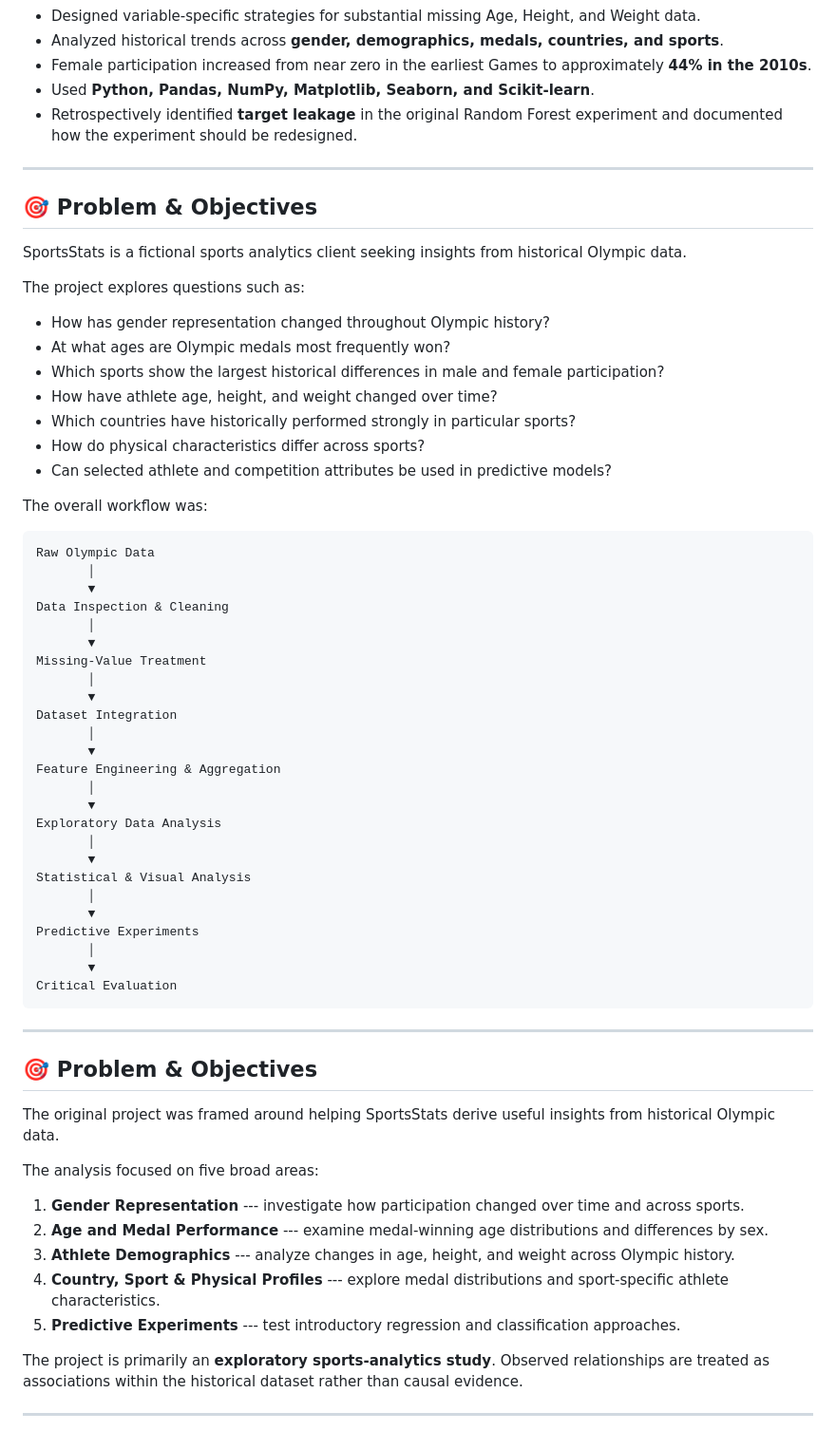
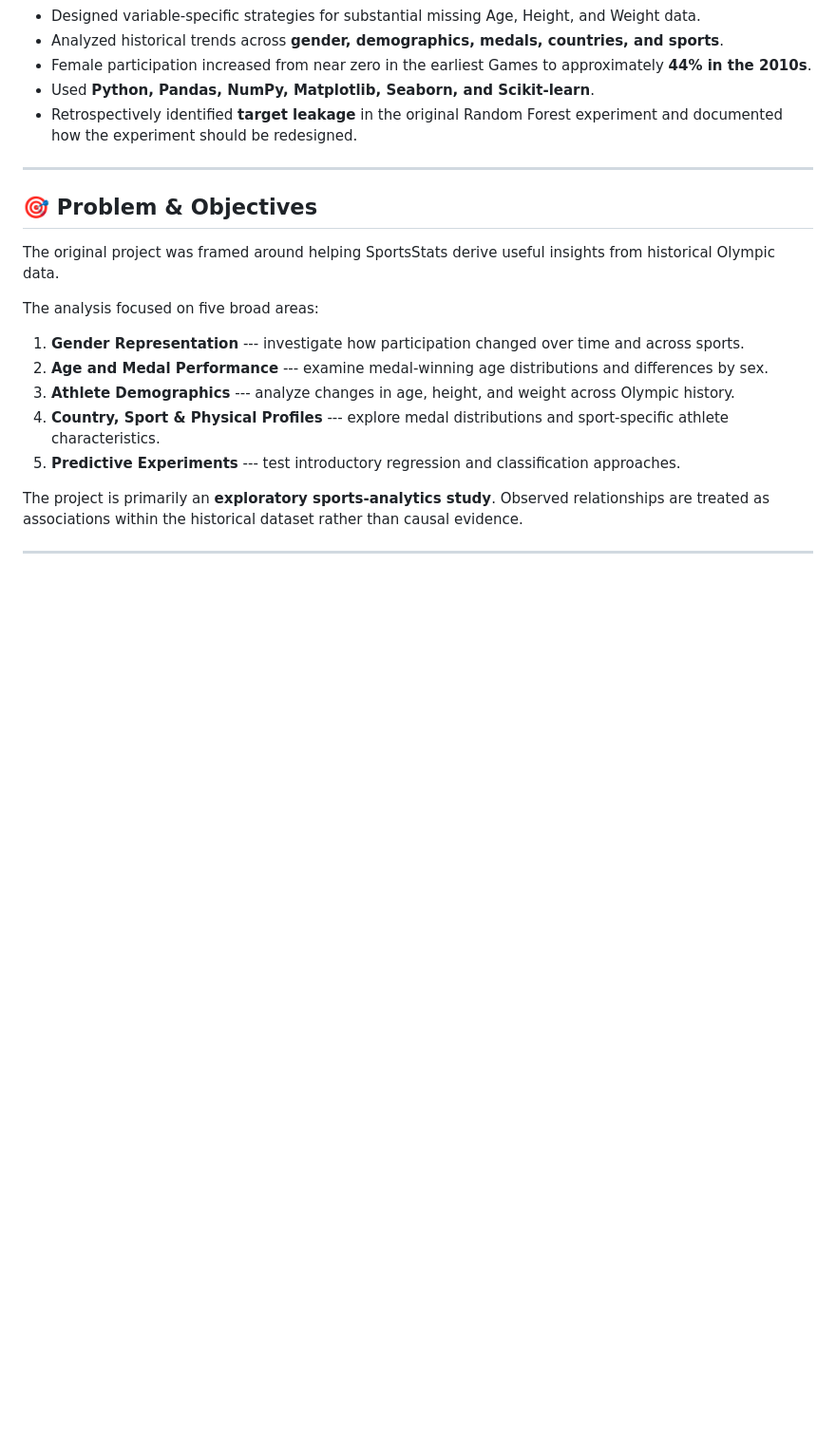
Before and after one commit to GC2407CIZV/Projects, a Markdown page: Olympic Dataset Analysis for SportsStats/README.md, the part around one of its changes. Shown at 95% size. Rendered like a GitHub page; blank space fills up the shorter version.

````diff
--- a/Olympic Dataset Analysis for SportsStats/README.md
+++ b/Olympic Dataset Analysis for SportsStats/README.md
@@ -21,58 +21,6 @@ The project covers the analytical workflow from **data cleaning and missing-valu
 - Retrospectively identified **target leakage** in the original Random Forest experiment and documented how the experiment should be redesigned.
 
 ---
-
-## 🎯 Problem & Objectives
-
-SportsStats is a fictional sports analytics client seeking insights from
-historical Olympic data.
-
-The project explores questions such as:
-
--   How has gender representation changed throughout Olympic history?
--   At what ages are Olympic medals most frequently won?
--   Which sports show the largest historical differences in male and
-    female participation?
--   How have athlete age, height, and weight changed over time?
--   Which countries have historically performed strongly in particular
-    sports?
--   How do physical characteristics differ across sports?
--   Can selected athlete and competition attributes be used in
-    predictive models?
-
-The overall workflow was:
-
-```text
-Raw Olympic Data
-       │
-       ▼
-Data Inspection & Cleaning
-       │
-       ▼
-Missing-Value Treatment
-       │
-       ▼
-Dataset Integration
-       │
-       ▼
-Feature Engineering & Aggregation
-       │
-       ▼
-Exploratory Data Analysis
-       │
-       ▼
-Statistical & Visual Analysis
-       │
-       ▼
-Predictive Experiments
-       │
-       ▼
-Critical Evaluation
-```
-
----
-
-
 
 ## 🎯 Problem & Objectives
 
````
Also changed, not shown: other parts of Olympic Dataset Analysis for SportsStats/README.md (+62 -62 lines).
